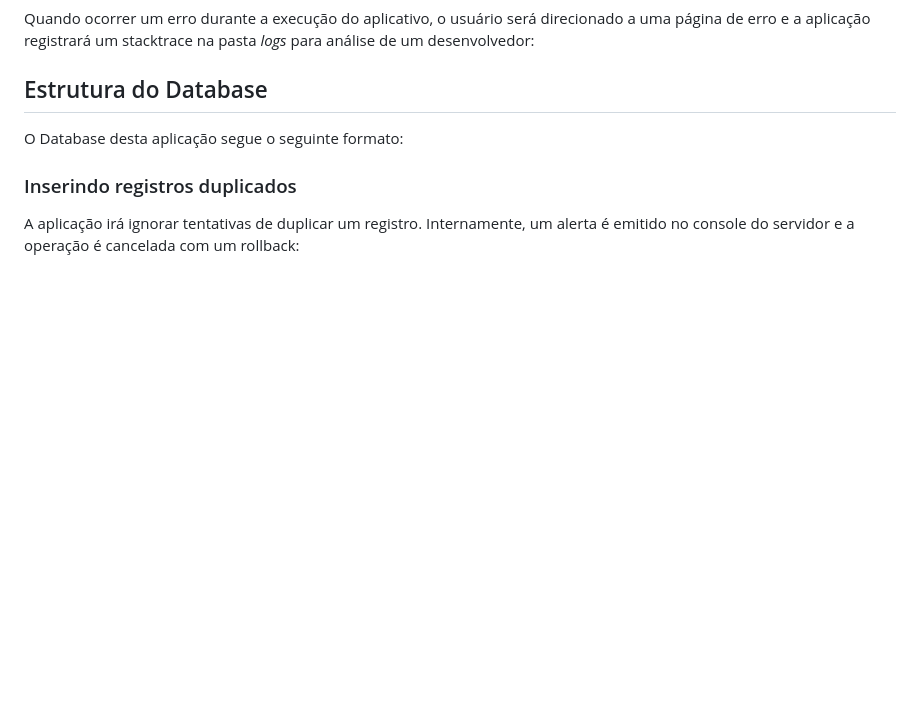
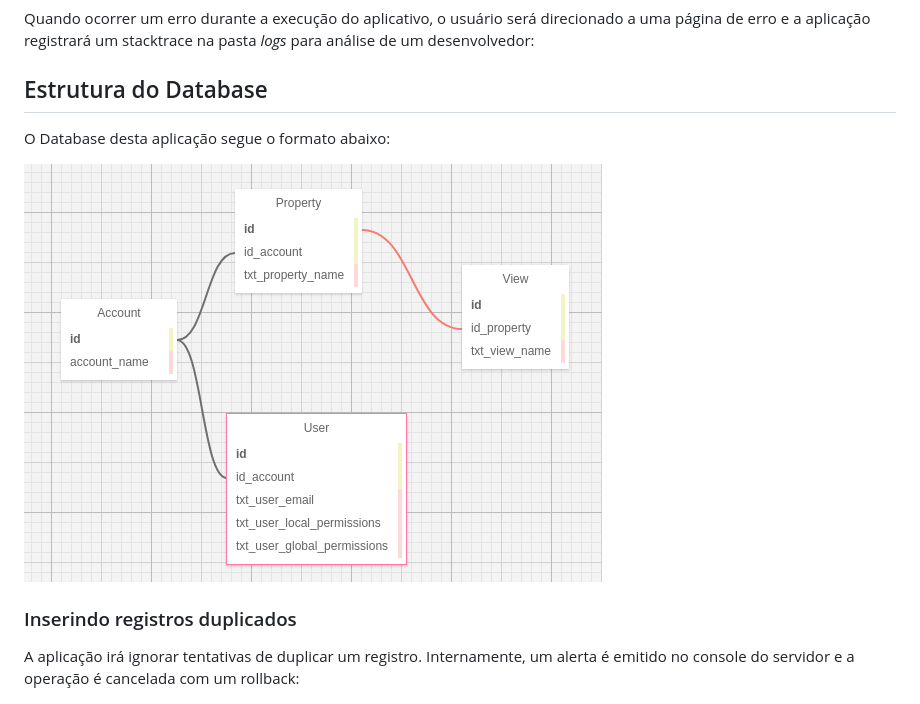
Before and after one commit to gustavo-hsm/GA_Account_Manager, a Markdown page: readme.md, the part around the change. Drawn GitHub-style; pictures changed too: readme_images/DB_Structure.png (added); blank space fills up the shorter version.

Commit message:
Adicionando DB schema implementado

```diff
--- a/readme.md
+++ b/readme.md
@@ -55,7 +55,9 @@ Quando ocorrer um erro durante a execução do aplicativo, o usuário será dire
 
 
 ## Estrutura do Database
-O Database desta aplicação segue o seguinte formato:
+O Database desta aplicação segue o formato abaixo:
+
+![DB_Structure](readme_images/DB_Structure.png)
 
 
 ### Inserindo registros duplicados
```
